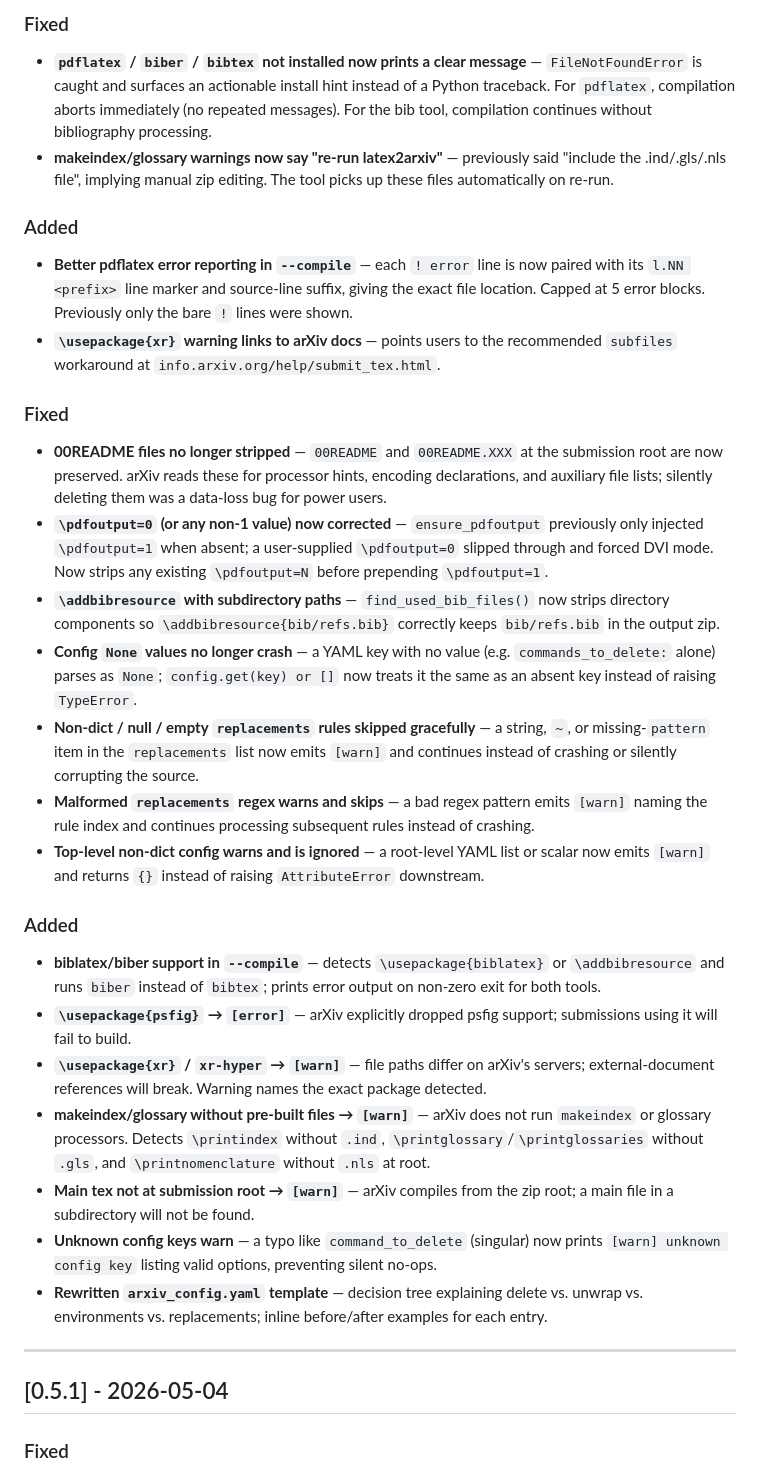
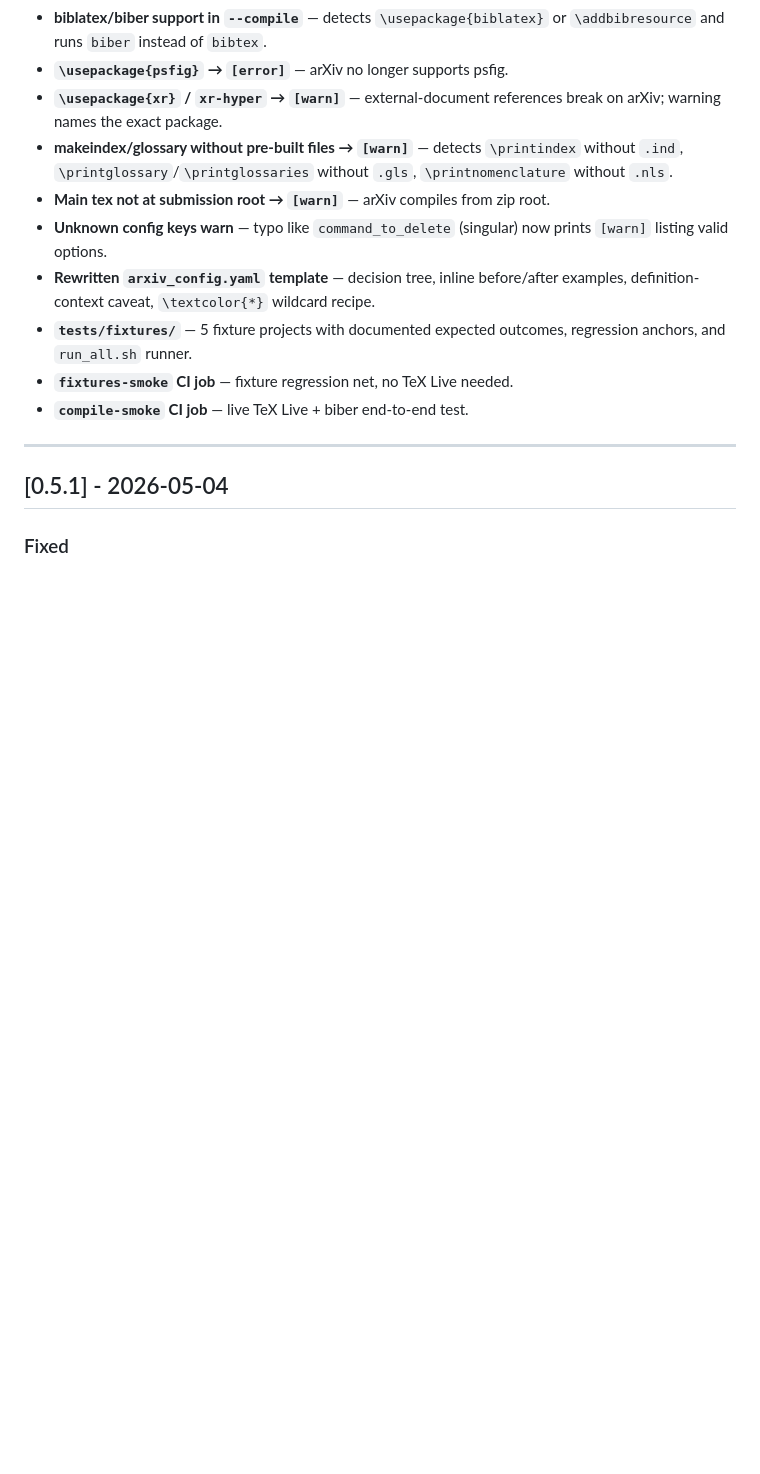
Before and after one commit to YuZh98/latex2arxiv, a Markdown page: CHANGELOG.md, the part around one of its changes. GitHub-like rendering; blank space fills up the shorter version.

Commit message:
docs: consolidate Unreleased CHANGELOG into single clean section

```diff
--- a/CHANGELOG.md
+++ b/CHANGELOG.md
@@ -34,28 +25,13 @@ All notable changes to this project will be documented in this file.
-### Fixed
-- **`pdflatex` / `biber` / `bibtex` not installed now prints a clear message** — `FileNotFoundError` is caught and surfaces an actionable install hint instead of a Python traceback. For `pdflatex`, compilation aborts immediately (no repeated messages). For the bib tool, compilation continues without bibliography processing.
-- **makeindex/glossary warnings now say "re-run latex2arxiv"** — previously said "include the .ind/.gls/.nls file", implying manual zip editing. The tool picks up these files automatically on re-run.
-
-### Added
-- **Better pdflatex error reporting in `--compile`** — each `! error` line is now paired with its `l.NN <prefix>` line marker and source-line suffix, giving the exact file location. Capped at 5 error blocks. Previously only the bare `!` lines were shown.
-- **`\usepackage{xr}` warning links to arXiv docs** — points users to the recommended `subfiles` workaround at `info.arxiv.org/help/submit_tex.html`.
-
-### Fixed
-- **00README files no longer stripped** — `00README` and `00README.XXX` at the submission root are now preserved. arXiv reads these for processor hints, encoding declarations, and auxiliary file lists; silently deleting them was a data-loss bug for power users.
-- **`\pdfoutput=0` (or any non-1 value) now corrected** — `ensure_pdfoutput` previously only injected `\pdfoutput=1` when absent; a user-supplied `\pdfoutput=0` slipped through and forced DVI mode. Now strips any existing `\pdfoutput=N` before prepending `\pdfoutput=1`.
-- **`\addbibresource` with subdirectory paths** — `find_used_bib_files()` now strips directory components so `\addbibresource{bib/refs.bib}` correctly keeps `bib/refs.bib` in the output zip.
-- **Config `None` values no longer crash** — a YAML key with no value (e.g. `commands_to_delete:` alone) parses as `None`; `config.get(key) or []` now treats it the same as an absent key instead of raising `TypeError`.
-- **Non-dict / null / empty `replacements` rules skipped gracefully** — a string, `~`, or missing-`pattern` item in the `replacements` list now emits `[warn]` and continues instead of crashing or silently corrupting the source.
-- **Malformed `replacements` regex warns and skips** — a bad regex pattern emits `[warn]` naming the rule index and continues processing subsequent rules instead of crashing.
-- **Top-level non-dict config warns and is ignored** — a root-level YAML list or scalar now emits `[warn]` and returns `{}` instead of raising `AttributeError` downstream.
-
-### Added
-- **biblatex/biber support in `--compile`** — detects `\usepackage{biblatex}` or `\addbibresource` and runs `biber` instead of `bibtex`; prints error output on non-zero exit for both tools.
-- **`\usepackage{psfig}` → `[error]`** — arXiv explicitly dropped psfig support; submissions using it will fail to build.
-- **`\usepackage{xr}` / `xr-hyper` → `[warn]`** — file paths differ on arXiv's servers; external-document references will break. Warning names the exact package detected.
-- **makeindex/glossary without pre-built files → `[warn]`** — arXiv does not run `makeindex` or glossary processors. Detects `\printindex` without `.ind`, `\printglossary`/`\printglossaries` without `.gls`, and `\printnomenclature` without `.nls` at root.
-- **Main tex not at submission root → `[warn]`** — arXiv compiles from the zip root; a main file in a subdirectory will not be found.
-- **Unknown config keys warn** — a typo like `command_to_delete` (singular) now prints `[warn] unknown config key` listing valid options, preventing silent no-ops.
-- **Rewritten `arxiv_config.yaml` template** — decision tree explaining delete vs. unwrap vs. environments vs. replacements; inline before/after examples for each entry.
+- **biblatex/biber support in `--compile`** — detects `\usepackage{biblatex}` or `\addbibresource` and runs `biber` instead of `bibtex`.
+- **`\usepackage{psfig}` → `[error]`** — arXiv no longer supports psfig.
+- **`\usepackage{xr}` / `xr-hyper` → `[warn]`** — external-document references break on arXiv; warning names the exact package.
+- **makeindex/glossary without pre-built files → `[warn]`** — detects `\printindex` without `.ind`, `\printglossary`/`\printglossaries` without `.gls`, `\printnomenclature` without `.nls`.
+- **Main tex not at submission root → `[warn]`** — arXiv compiles from zip root.
+- **Unknown config keys warn** — typo like `command_to_delete` (singular) now prints `[warn]` listing valid options.
+- **Rewritten `arxiv_config.yaml` template** — decision tree, inline before/after examples, definition-context caveat, `\textcolor{*}` wildcard recipe.
+- **`tests/fixtures/`** — 5 fixture projects with documented expected outcomes, regression anchors, and `run_all.sh` runner.
+- **`fixtures-smoke` CI job** — fixture regression net, no TeX Live needed.
+- **`compile-smoke` CI job** — live TeX Live + biber end-to-end test.
 
 ---
 
```
Also changed, not shown: other parts of CHANGELOG.md (+7 -16 lines).
